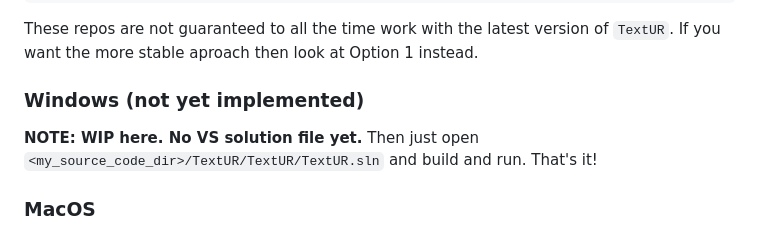
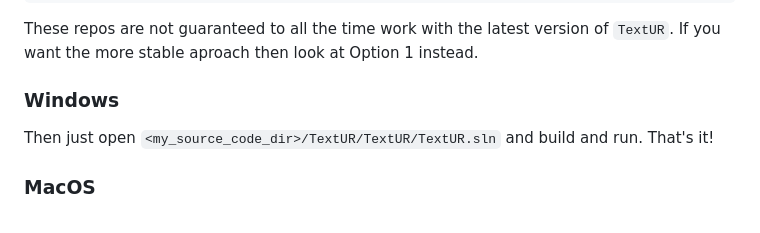
Before and after one commit to razterizer/TextUR, a Markdown page: README.md, the part around the change. Rendered like a GitHub page.

Commit message:
README.md: * Removing info regarding that the windows build/run stuff is not yet implemented. Now it is.

```diff
--- a/README.md
+++ b/README.md
@@ -140,9 +140,8 @@ Make sure the folder structure looks like this:
 
 These repos are not guaranteed to all the time work with the latest version of `TextUR`. If you want the more stable aproach then look at Option 1 instead.
 
-### Windows (not yet implemented)
+### Windows
 
-**NOTE: WIP here. No VS solution file yet.**
 Then just open `<my_source_code_dir>/TextUR/TextUR/TextUR.sln` and build and run. That's it!
 
 ### MacOS
```
